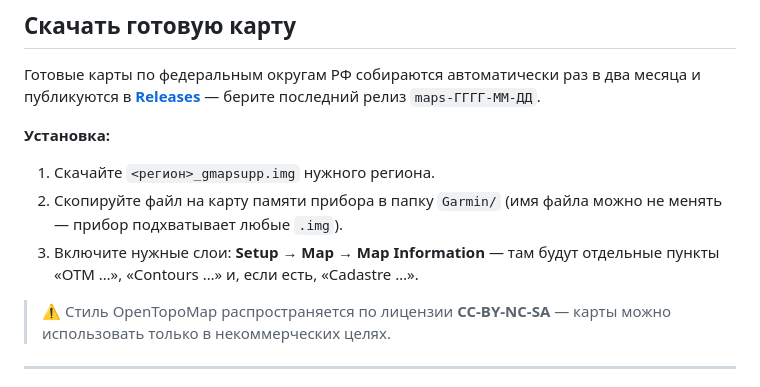
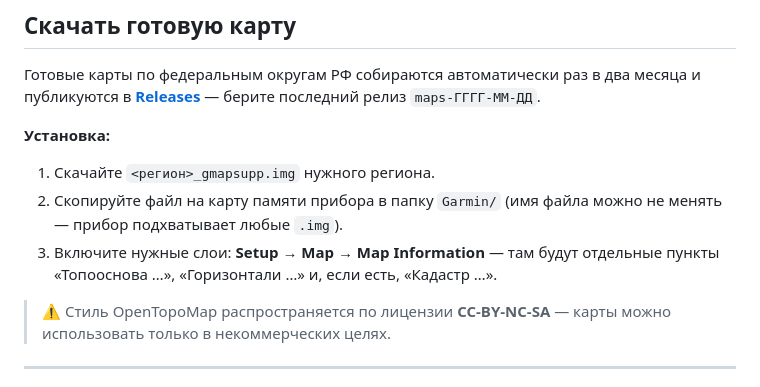
Before and after one commit to usr1c83/garmin-custom-map, a Markdown page: README.md, the part around the change. Rendered like a GitHub page.

Commit message:
readme: russian layer names in install instructions
Co-Authored-By: Claude Fable 5 <noreply@anthropic.com>
Claude-Session: https://claude.ai/code/session_01TuK2Nmunicp8zr5Je8fpNk

```diff
--- a/README.md
+++ b/README.md
@@ -26,7 +26,8 @@
 2. Скопируйте файл на карту памяти прибора в папку `Garmin/`
    (имя файла можно не менять — прибор подхватывает любые `.img`).
 3. Включите нужные слои: **Setup → Map → Map Information** — там будут
-   отдельные пункты «OTM …», «Contours …» и, если есть, «Cadastre …».
+   отдельные пункты «Топооснова …», «Горизонтали …» и, если есть,
+   «Кадастр …».
 
 > ⚠ Стиль OpenTopoMap распространяется по лицензии **CC-BY-NC-SA** —
 > карты можно использовать только в некоммерческих целях.
```
